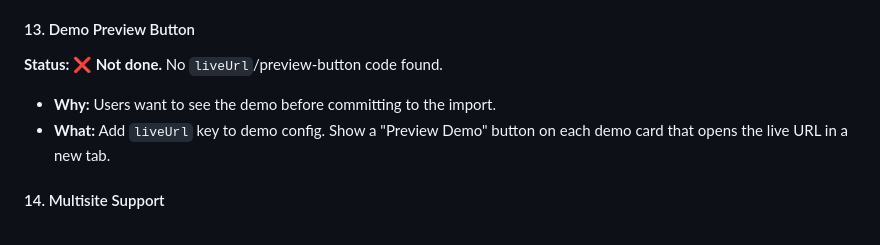
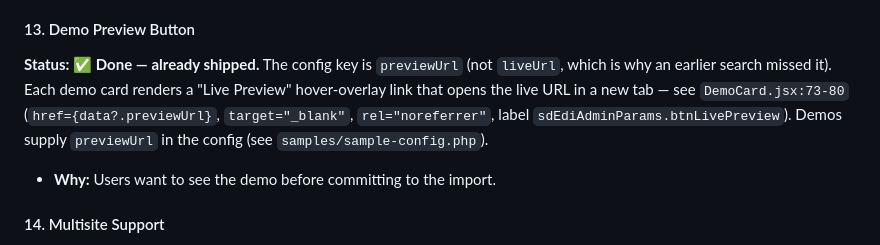
Before and after one commit to wp-sigmadevs/easy-demo-importer, a Markdown page: IMPROVEMENTS.md, the part around the change. GitHub-like rendering.

Commit message:
docs: mark #13 demo preview button as already shipped (previewUrl)

```diff
--- a/IMPROVEMENTS.md
+++ b/IMPROVEMENTS.md
@@ -252,9 +252,8 @@ No existing demo importer does this. Competitors either let WordPress handle it
 - **What:** Show `Importing post X of Y`, `Downloading image X of Y`, `Installing plugin X of Y` inside each step in real time.
 
 #### 13. Demo Preview Button
-**Status: ❌ Not done.** No `liveUrl`/preview-button code found.
+**Status: ✅ Done — already shipped.** The config key is `previewUrl` (not `liveUrl`, which is why an earlier search missed it). Each demo card renders a "Live Preview" hover-overlay link that opens the live URL in a new tab — see `DemoCard.jsx:73-80` (`href={data?.previewUrl}`, `target="_blank"`, `rel="noreferrer"`, label `sdEdiAdminParams.btnLivePreview`). Demos supply `previewUrl` in the config (see `samples/sample-config.php`).
 - **Why:** Users want to see the demo before committing to the import.
-- **What:** Add `liveUrl` key to demo config. Show a "Preview Demo" button on each demo card that opens the live URL in a new tab.
 
 #### 14. Multisite Support
 **Status: ❌ Not done — detection only.** `is_multisite()` is used only to display "Multisite: Yes/No" on the System Status page and as a guard in `DBSearchReplace.php`. No per-subsite import/session/history, no network-admin push.
```
